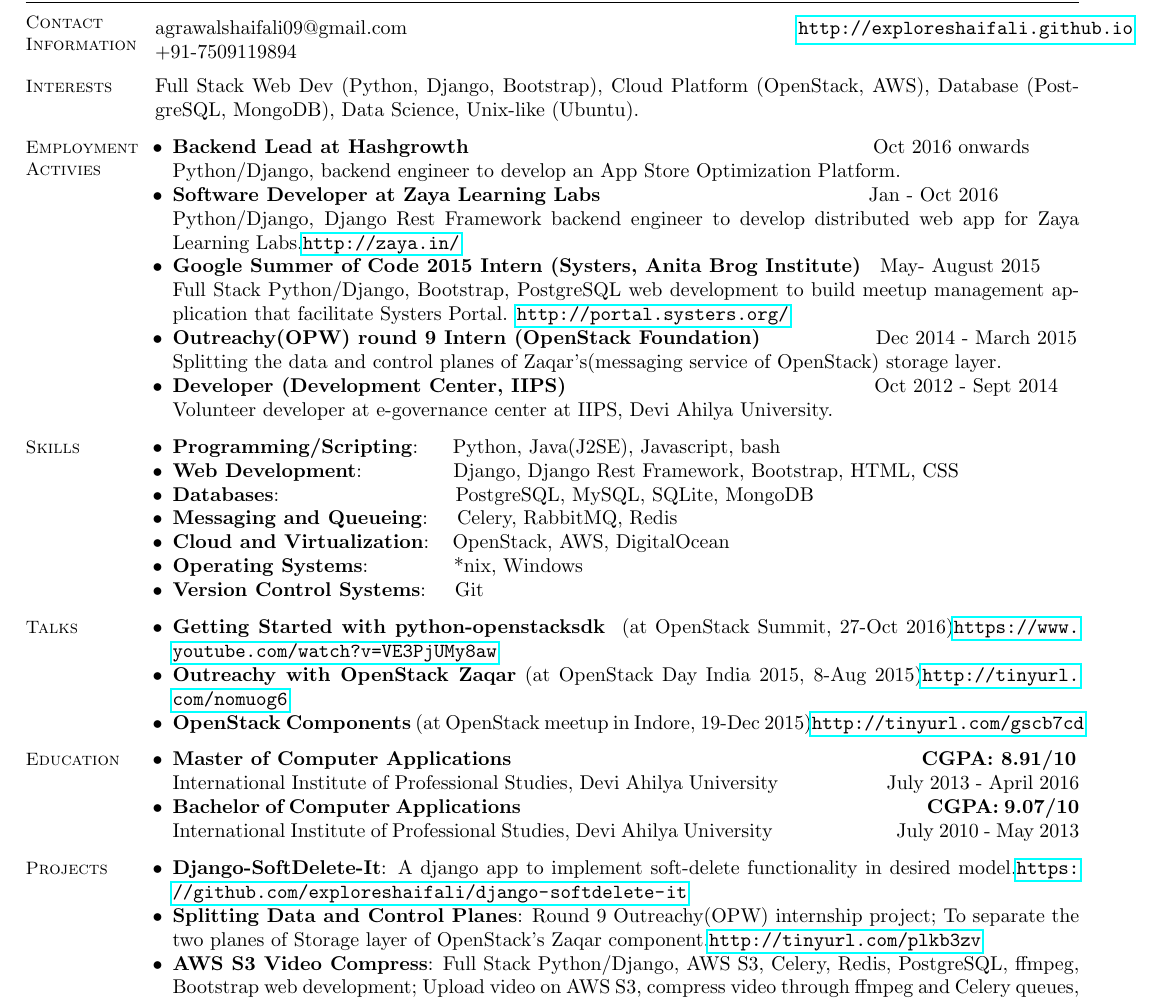
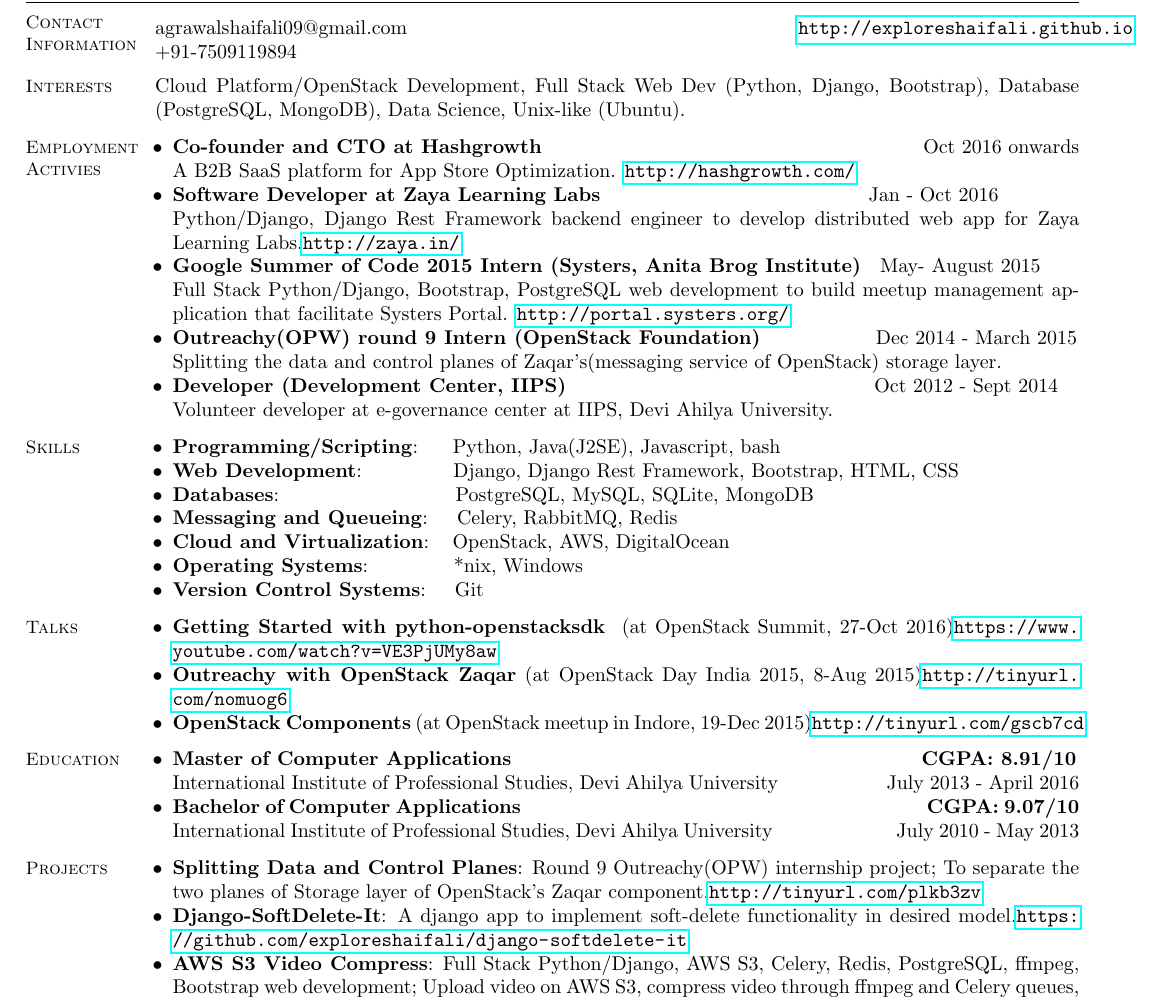
Before and after one commit to exploreshaifali/exploreshaifali-resume, a LaTeX CV (shaifali.tex): part of the page, cut so that both start at the same text. Compiled offline with pdfLaTeX.

Commit message:
multiple updates

```diff
--- a/shaifali.tex
+++ b/shaifali.tex
@@ -16,14 +16,14 @@
     % Academic/Research Interests
     \section{\mysidestyle Interests}
 
-    Full Stack Web Dev (Python, Django, Bootstrap), Cloud Platform (OpenStack, AWS), Database (PostgreSQL, MongoDB), Data Science, Unix-like (Ubuntu).
+    Cloud Platform/OpenStack Development, Full Stack Web Dev (Python, Django, Bootstrap), Database (PostgreSQL, MongoDB), Data Science, Unix-like (Ubuntu).
 
     % Professional Experience
     \section{\mysidestyle Employment\\Activies}
 
     \begin{list2}
 
-    \item \textbf{Backend Lead at Hashgrowth} \hspace{69mm} Oct 2016 onwards \\ Python/Django, backend engineer to develop an App Store Optimization Platform.
+    \item \textbf{Co-founder and CTO at Hashgrowth} \hspace{65mm} Oct 2016 onwards \\ A B2B SaaS platform for App Store Optimization. \url{http://hashgrowth.com/}
 
     \item \textbf{Software Developer at Zaya Learning Labs} \hspace{45mm} Jan - Oct 2016 \\ Python/Django, Django Rest Framework backend engineer to develop distributed web app for Zaya Learning Labs.\url{http://zaya.in/}
 
@@ -77,8 +77,8 @@
     \section{\mysidestyle Projects}
 	\begin{list2}
 
+    \item \textbf{Splitting Data and Control Planes}: Round 9 Outreachy(OPW) internship project; To separate the two planes of Storage layer of OpenStack's Zaqar component.\url{http://tinyurl.com/plkb3zv}
     \item \textbf{Django-SoftDelete-It}: A django app to implement soft-delete functionality in desired model.\url{https://github.com/exploreshaifali/django-softdelete-it}
-    \item \textbf{Splitting Data and Control Planes}: Round 9 Outreachy(OPW) internship project; To separate the two planes of Storage layer of OpenStack's Zaqar component.\url{http://tinyurl.com/plkb3zv}
     \item \textbf{AWS S3 Video Compress}: Full Stack Python/Django, AWS S3, Celery, Redis, PostgreSQL, ffmpeg, Bootstrap web development; Upload video on AWS S3, compress video through ffmpeg and Celery queues, tasks; store compressed video back on S3. \url{http://bit.ly/github-aws-s3-video-compress}
     \item \textbf{Meetup management app}: Google Summer of Code 2015 project; Full Stack Python/Django, Bootstrap, PostgreSQL web development to build meetup management application that facilitate Systers Portal. \url{http://portal.systers.org/}
     \item \textbf{Help The Needy!}: Women's Day hackathon; NGO locator based on users location. Python/Django, Bootstrap \url{http://bit.ly/help-the-needy-code}
```
Also changed, not shown: shaifali.pdf.
